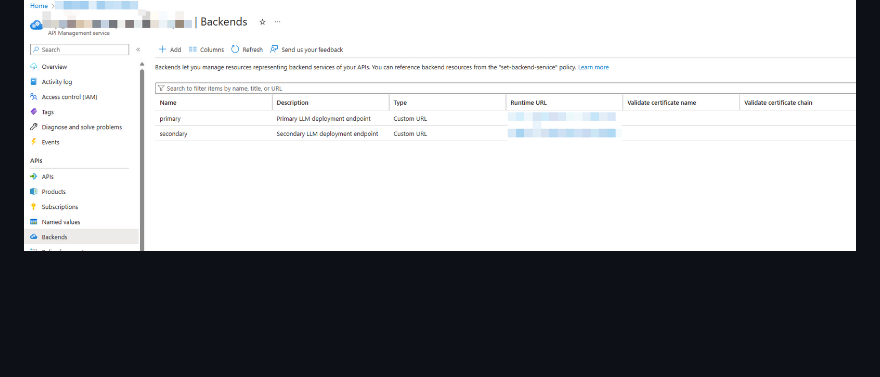
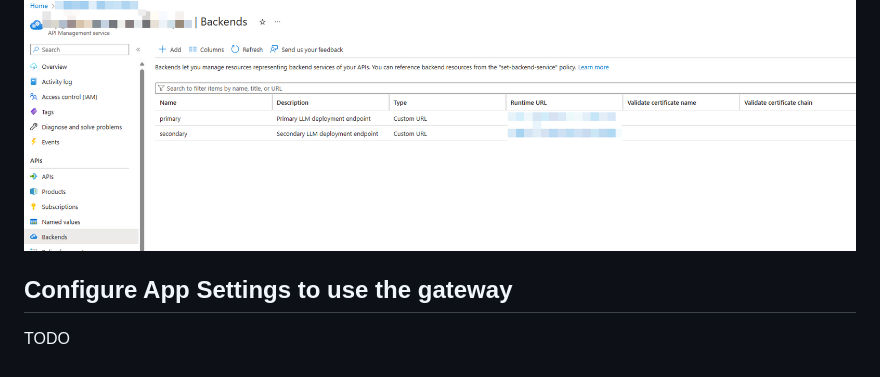
Before and after one commit to microsoft/Thoth, a Markdown page: infra/README.md, the part around the change. Drawn GitHub-style; blank space fills up the shorter version.

Commit message:
updates during deploy validation

```diff
--- a/infra/README.md
+++ b/infra/README.md
@@ -102,3 +102,6 @@ In the API definition, click on `All operations` and then the `</>` icon in the
 Click the `Backends` blade to see the primary and secondary backends defined:
 
 ![Backends](../docs/APIM_Backends.png)
+
+## Configure App Settings to use the gateway
+TODO
```
